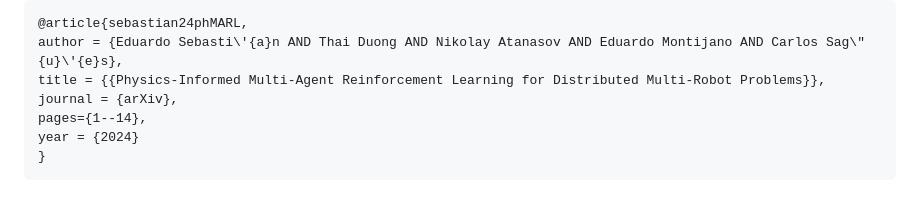
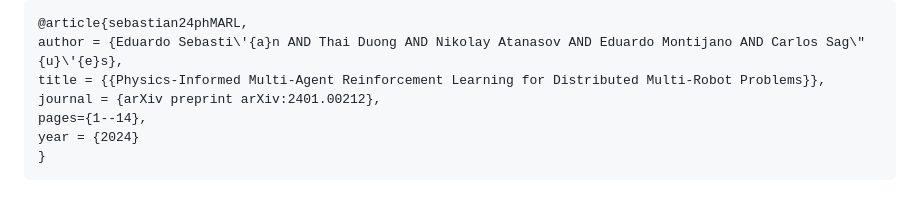
Before and after one commit to EduardoSebastianRodriguez/phMARL, a Markdown page: README.md, the part around one of its changes. GitHub-like rendering.

```diff
--- a/README.md
+++ b/README.md
@@ -92,7 +92,7 @@ E. Sebastian, T. Duong, N. Atanasov, E. Montijano, C. Sagues. [Physics-Informed
 @article{sebastian24phMARL,
 author = {Eduardo Sebasti\'{a}n AND Thai Duong AND Nikolay Atanasov AND Eduardo Montijano AND Carlos Sag\"{u}\'{e}s},
 title = {{Physics-Informed Multi-Agent Reinforcement Learning for Distributed Multi-Robot Problems}},
-journal = {arXiv},
+journal = {arXiv preprint arXiv:2401.00212},
 pages={1--14},
 year = {2024}
 }
```
Also changed, not shown: other parts of README.md (+2 -2 lines).
